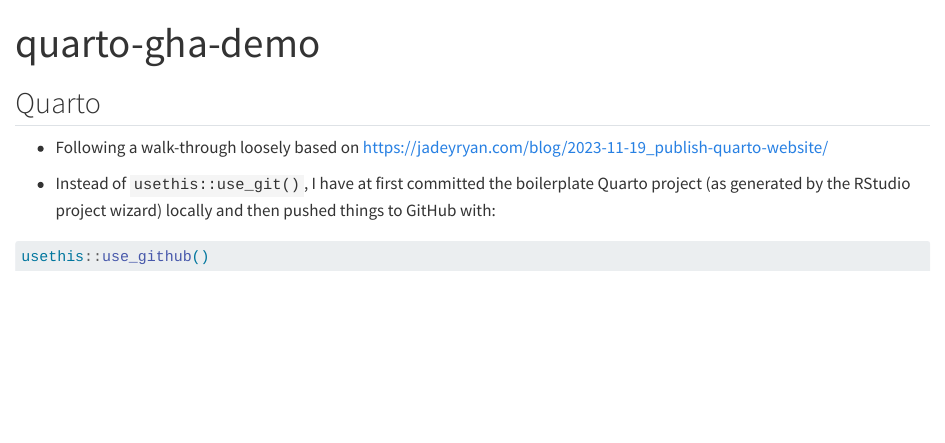
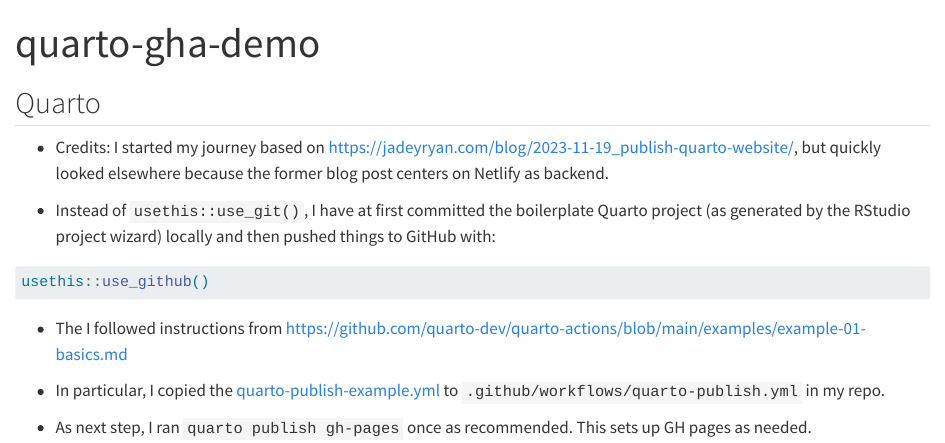
Before and after one commit to HenningLorenzen-ext-bayer/quarto-gha-demo, a Quarto document (quarto-gha-demo.qmd): the page in a window 1100 px wide, from its top. Rendered offline with R 4.5, knitr and Pandoc in place of Quarto, with nearby package versions.

Commit message:
describe actions to set up quarto and GHP

````diff
--- a/quarto-gha-demo.qmd
+++ b/quarto-gha-demo.qmd
@@ -4,7 +4,10 @@
 
 ## Quarto
 
--   Following a walk-through loosely based on <https://jadeyryan.com/blog/2023-11-19_publish-quarto-website/>
+-   Credits: I started my journey based on
+    <https://jadeyryan.com/blog/2023-11-19_publish-quarto-website/>,
+    but quickly looked elsewhere because the former blog post centers on Netlify
+    as backend.
 
 -   Instead of `usethis::use_git()`, I have at first committed the boilerplate
     Quarto project (as generated by the RStudio project wizard) locally and then
@@ -13,3 +16,11 @@
 ```{r, eval=FALSE}
 usethis::use_github()
 ```
+
+-   The I followed instructions from <https://github.com/quarto-dev/quarto-actions/blob/main/examples/example-01-basics.md>
+
+-   In particular, I copied the [quarto-publish-example.yml](https://github.com/quarto-dev/quarto-actions/blob/main/examples/quarto-publish-example.yml)
+    to `.github/workflows/quarto-publish.yml` in my repo.
+
+-   As next step, I ran `quarto publish gh-pages` once as recommended.
+    This sets up GH pages as needed.
````
